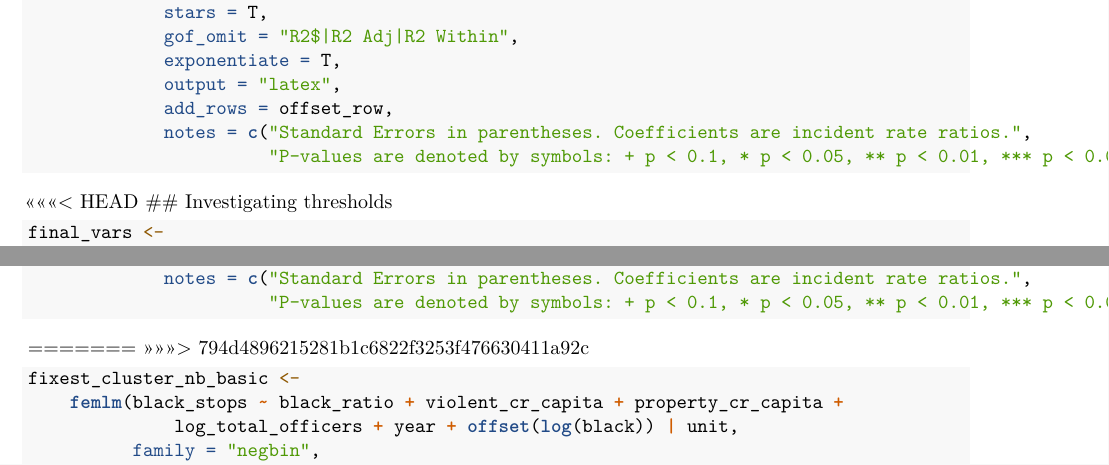
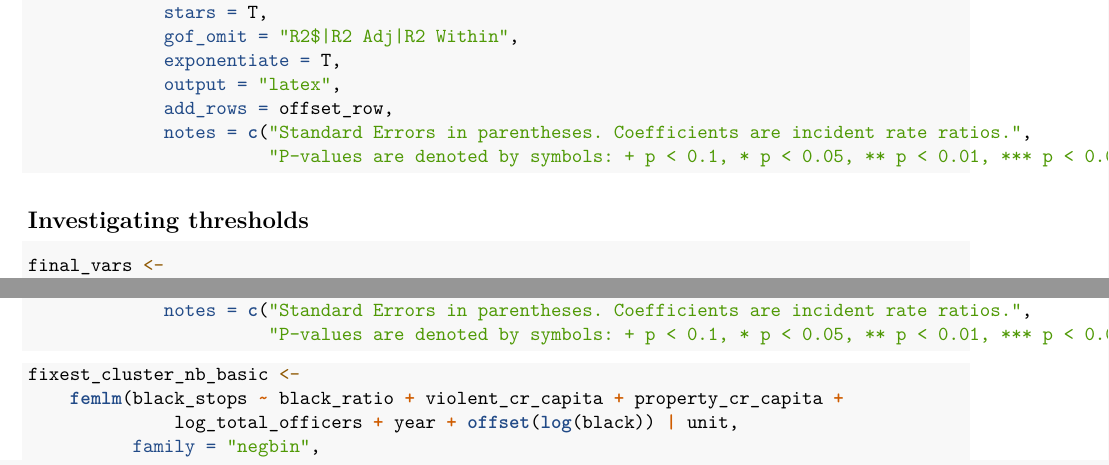
Before and after one commit to jrisi256/policing, an R Markdown document (clean-and-process/src/old_stuff/regression_analysis.Rmd): two parts of pages 5 and 7 of 15, joined at a grey line, cut so that both start at the same text. Rendered offline with R 4.5, knitr and Pandoc, then LaTeX, with nearby package versions; the code chunks are not run, so their results and figures are left out.

Commit message:
Got rid of some misc. text

````diff
--- a/clean-and-process/src/old_stuff/regression_analysis.Rmd
+++ b/clean-and-process/src/old_stuff/regression_analysis.Rmd
@@ -270,7 +270,6 @@ modelsummary(list("Stops of Black Civilians" = between_within_count,
                        "P-values are denoted by symbols: + p < 0.1, * p < 0.05, ** p < 0.01, *** p < 0.001"))
 ```
 
-<<<<<<< HEAD
 ## Investigating thresholds
 
 ```{r}
@@ -352,8 +351,6 @@ modelsummary(list("Stops of Black Civilians" = fixest_cluster_nb_t10,
                        "P-values are denoted by symbols: + p < 0.1, * p < 0.05, ** p < 0.01, *** p < 0.001"))
 ```
 
-=======
->>>>>>> 794d4896215281b1c6822f3253f476630411a92c
 ```{r, results = "asis"}
 fixest_cluster_nb_basic <-
     femlm(black_stops ~ black_ratio + violent_cr_capita + property_cr_capita +
````
